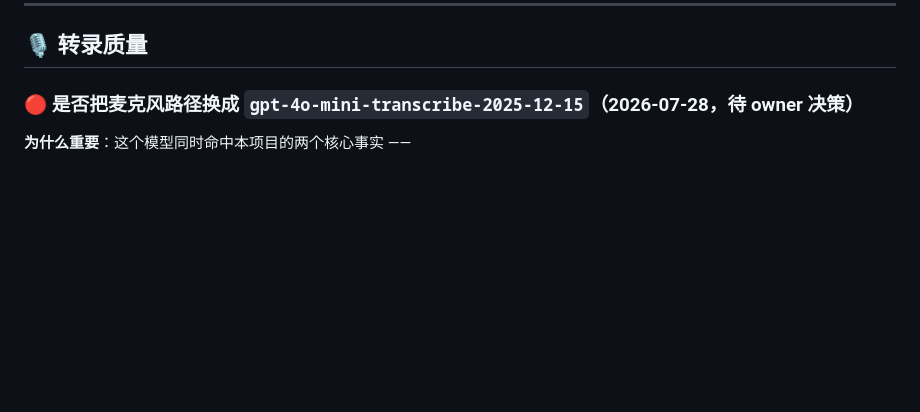
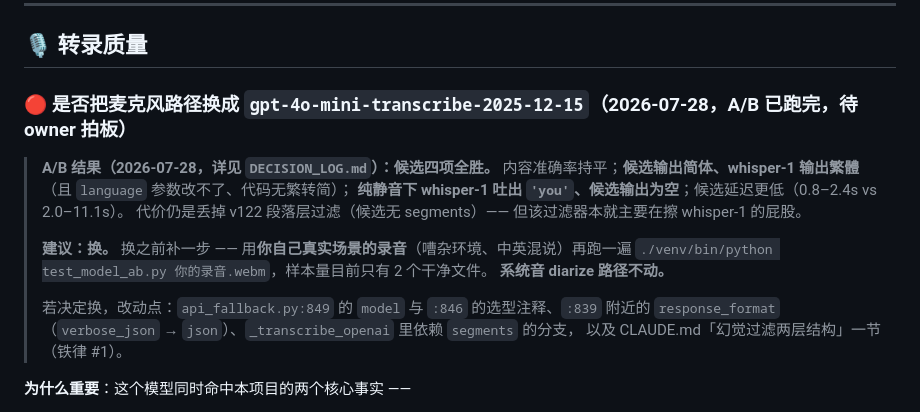
Before and after one commit to hahaszd/voice-record_webapp, a Markdown page: BACKLOG.md, the part around the change. GitHub-like rendering; blank space fills up the shorter version.

```diff
--- a/BACKLOG.md
+++ b/BACKLOG.md
@@ -68,7 +68,20 @@
 
 ## 🎙️ 转录质量
 
-### 🔴 是否把麦克风路径换成 `gpt-4o-mini-transcribe-2025-12-15`（2026-07-28，待 owner 决策）
+### 🔴 是否把麦克风路径换成 `gpt-4o-mini-transcribe-2025-12-15`（2026-07-28，**A/B 已跑完，待 owner 拍板**）
+
+> **A/B 结果（2026-07-28，详见 `DECISION_LOG.md`）：候选四项全胜。**
+> 内容准确率持平；**候选输出简体、whisper-1 输出繁體**（且 `language` 参数改不了、代码无繁转简）；
+> **纯静音下 whisper-1 吐出 `'you'`、候选输出为空**；候选延迟更低（0.8–2.4s vs 2.0–11.1s）。
+> 代价仍是丢掉 v122 段落层过滤（候选无 segments）—— 但该过滤器本就主要在擦 whisper-1 的屁股。
+>
+> **建议：换。** 换之前补一步 —— 用**你自己真实场景的录音**（嘈杂环境、中英混说）再跑一遍
+> `./venv/bin/python test_model_ab.py 你的录音.webm`，样本量目前只有 2 个干净文件。
+> **系统音 diarize 路径不动。**
+>
+> 若决定换，改动点：`api_fallback.py:849` 的 `model` 与 `:846` 的选型注释、`:839` 附近的
+> `response_format`（`verbose_json` → `json`）、`_transcribe_openai` 里依赖 `segments` 的分支，
+> 以及 CLAUDE.md「幻觉过滤两层结构」一节（铁律 #1）。
 
 **为什么重要**：这个模型同时命中本项目的两个核心事实 ——
 - 当初选 `whisper-1` 就是因为**中文准确率**（`api_fallback.py:846`），而 OpenAI 明确称新快照
```
Also changed, not shown: DECISION_LOG.md (+29 -0 lines).
